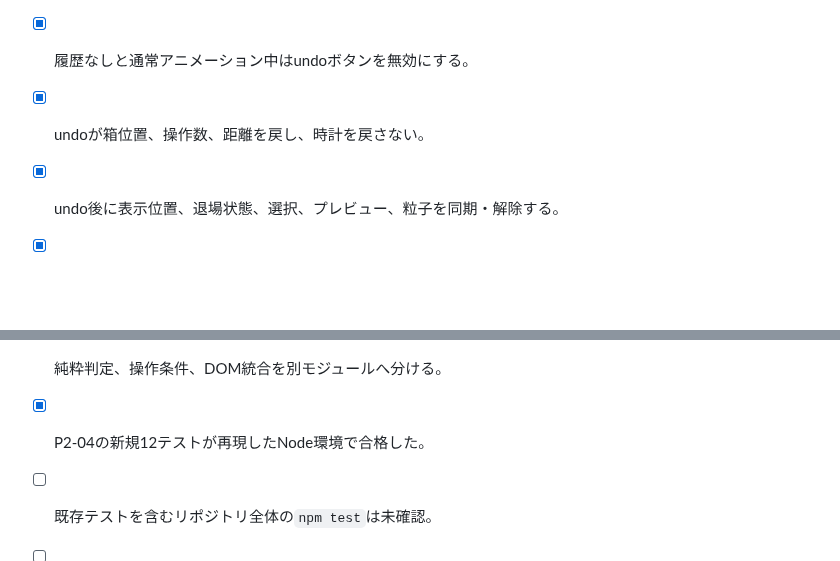
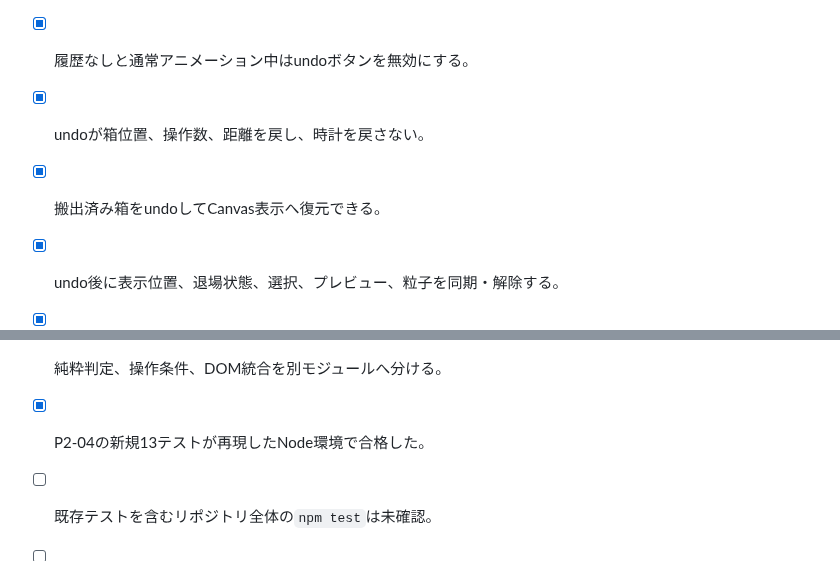
Before and after one commit to chameleonjp-lab/hakodase, a Markdown page: docs/REVIEW_CHECKLIST_v2.md, 2 parts joined by grey strips. Rendered like a GitHub page; blank space fills up the shorter version.

Commit message:
docs: update P2-04 checklist test coverage

```diff
--- a/docs/REVIEW_CHECKLIST_v2.md
+++ b/docs/REVIEW_CHECKLIST_v2.md
@@ -132,6 +132,7 @@
 - [x] 現在の`playId`かつplaying状態だけがundoできる。
 - [x] 履歴なしと通常アニメーション中はundoボタンを無効にする。
 - [x] undoが箱位置、操作数、距離を戻し、時計を戻さない。
+- [x] 搬出済み箱をundoしてCanvas表示へ復元できる。
 - [x] undo後に表示位置、退場状態、選択、プレビュー、粒子を同期・解除する。
 - [x] プレイ中のホーム操作をリタイア確認へ置き換える。
 - [x] リタイア確認中もタイマーを止めない。
@@ -140,7 +141,7 @@
 - [x] 残り箱あり・合法操作0件だけを詰みとする。
 - [x] 詰み時にCanvas入力を止め、undo・やりなおし・リタイアを残す。
 - [x] 純粋判定、操作条件、DOM統合を別モジュールへ分ける。
-- [x] P2-04の新規12テストが再現したNode環境で合格した。
+- [x] P2-04の新規13テストが再現したNode環境で合格した。
 - [ ] 既存テストを含むリポジトリ全体の`npm test`は未確認。
 - [ ] `git diff --check`は未確認。
 - [ ] 実ブラウザでundo、リタイア、詰みを確認していない。
```
